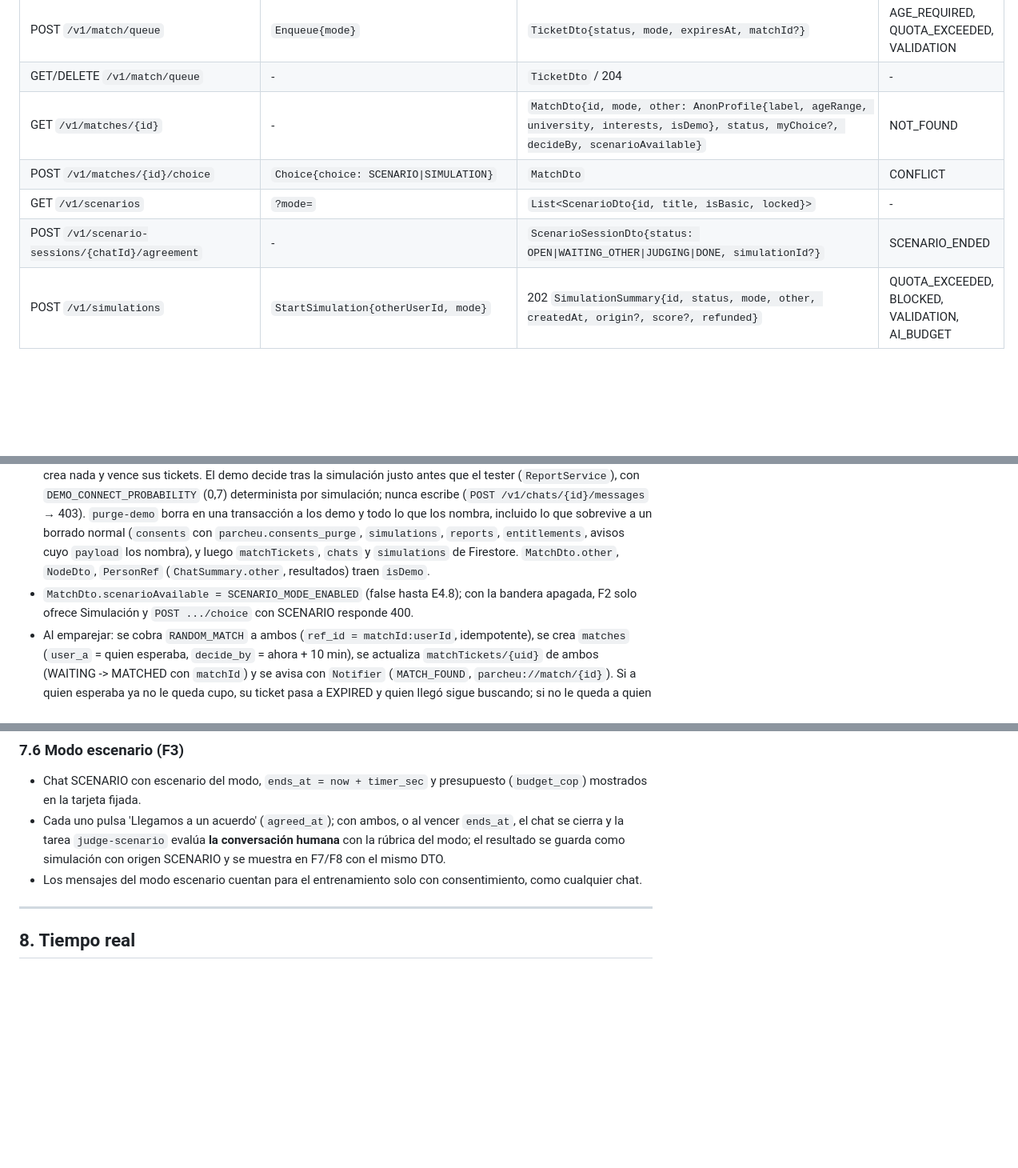
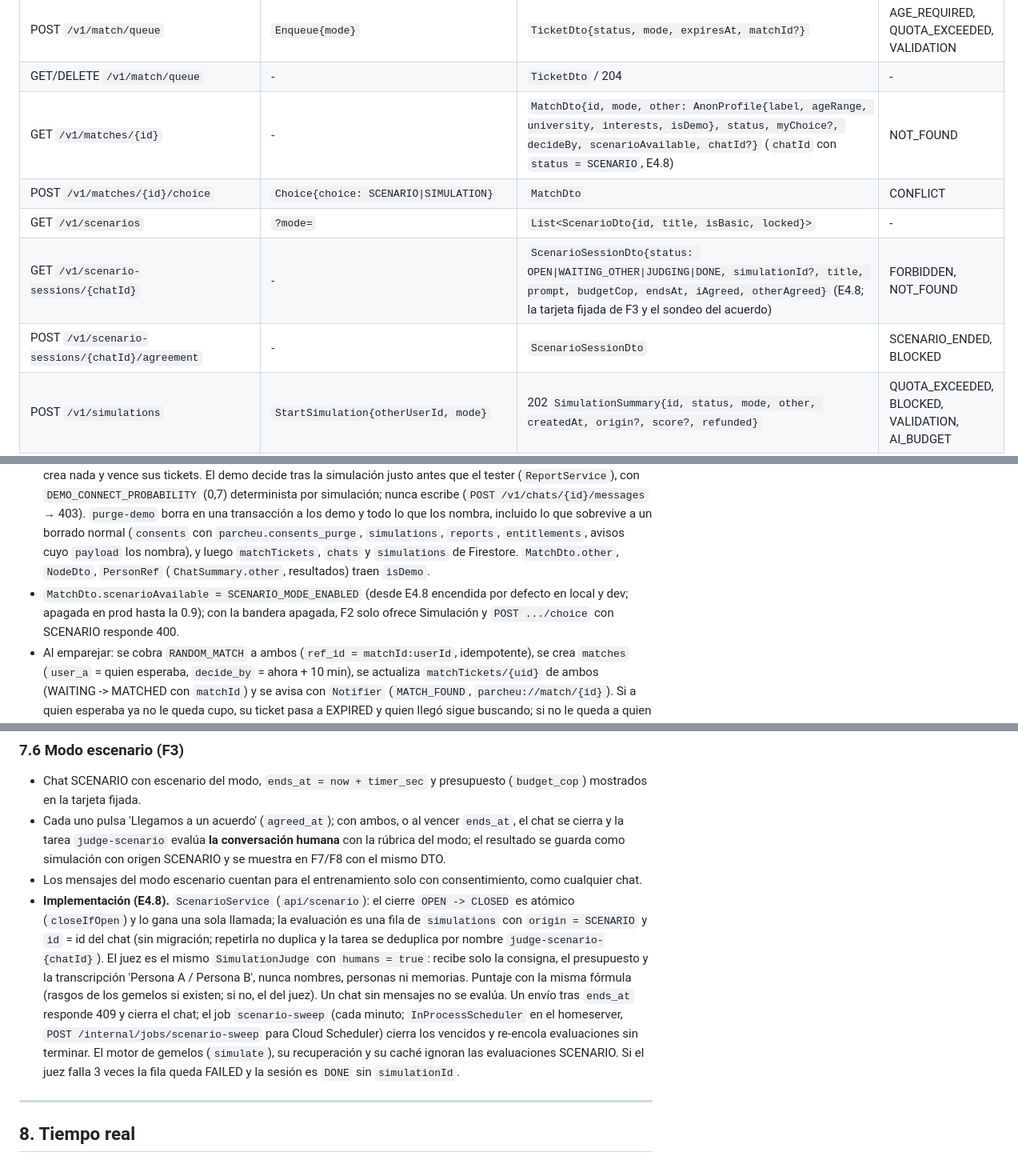
Before and after one commit to RareChimera87/ProyectoFinalTecMovil, a Markdown page: docs/arquitectura.md, 3 parts joined by grey strips. Shown at 80% size. GitHub-like rendering; blank space fills up the shorter version.

```diff
--- a/docs/arquitectura.md
+++ b/docs/arquitectura.md
@@ -393,10 +393,11 @@ Base: `https://api-<entorno>.../v1`. Autenticación: `Authorization: Bearer <Fir
 | GET `/v1/quota` | - | `QuotaDto{simulations: Usage, randomMatch: Usage, fullReport: Usage, plus}`; `Usage{used, limit?, resetsAt}` | - |
 | POST `/v1/match/queue` | `Enqueue{mode}` | `TicketDto{status, mode, expiresAt, matchId?}` | AGE_REQUIRED, QUOTA_EXCEEDED, VALIDATION |
 | GET/DELETE `/v1/match/queue` | - | `TicketDto` / 204 | - |
-| GET `/v1/matches/{id}` | - | `MatchDto{id, mode, other: AnonProfile{label, ageRange, university, interests, isDemo}, status, myChoice?, decideBy, scenarioAvailable}` | NOT_FOUND |
+| GET `/v1/matches/{id}` | - | `MatchDto{id, mode, other: AnonProfile{label, ageRange, university, interests, isDemo}, status, myChoice?, decideBy, scenarioAvailable, chatId?}` (`chatId` con `status = SCENARIO`, E4.8) | NOT_FOUND |
 | POST `/v1/matches/{id}/choice` | `Choice{choice: SCENARIO\|SIMULATION}` | `MatchDto` | CONFLICT |
 | GET `/v1/scenarios` | `?mode=` | `List<ScenarioDto{id, title, isBasic, locked}>` | - |
-| POST `/v1/scenario-sessions/{chatId}/agreement` | - | `ScenarioSessionDto{status: OPEN\|WAITING_OTHER\|JUDGING\|DONE, simulationId?}` | SCENARIO_ENDED |
+| GET `/v1/scenario-sessions/{chatId}` | - | `ScenarioSessionDto{status: OPEN\|WAITING_OTHER\|JUDGING\|DONE, simulationId?, title, prompt, budgetCop, endsAt, iAgreed, otherAgreed}` (E4.8; la tarjeta fijada de F3 y el sondeo del acuerdo) | FORBIDDEN, NOT_FOUND |
+| POST `/v1/scenario-sessions/{chatId}/agreement` | - | `ScenarioSessionDto` | SCENARIO_ENDED, BLOCKED |
 | POST `/v1/simulations` | `StartSimulation{otherUserId, mode}` | 202 `SimulationSummary{id, status, mode, other, createdAt, origin?, score?, refunded}` | QUOTA_EXCEEDED, BLOCKED, VALIDATION, AI_BUDGET |
 | GET `/v1/simulations` | `?cursor=` | `Page<SimulationSummary>` | - |
 | GET `/v1/simulations/{id}` (`summary.refunded` = true si falló y el cupo se devolvió; F5) | - | `SimulationDto{summary, progress: Progress{scenarioIndex, turn, of}, score?}` | NOT_FOUND |
@@ -540,7 +541,7 @@ Derivada de `edges.created_at`, `connected_at` y `updated_at` agrupando por mes
 - `match_queue` conserva el **último ticket** de cada persona con su `status` (WAITING, MATCHED con `match_id`, EXPIRED): `GET /v1/match/queue` responde ese estado (404 si nunca entró o canceló) y `DELETE` borra solo un ticket en espera (204, idempotente). Volver a entrar reemplaza el ticket anterior; con un match sin decidir no se puede volver a entrar (409).
 - Los usuarios `is_demo` nunca entran a la fila de Pareja ni existen con Pareja activo (ADR-0027); con `DEMO_USERS_ENABLED=false` nadie se empareja con ellos.
 - **Usuarios demo (E4.9, `backend/.../demo/`):** `seed-demo` crea o actualiza (llave `firebase_uid = demo-01..demo-20`, idempotente) 20 usuarios `is_demo` con nombre "<Nombre> (demo)", 12 respuestas, gemelo listo (rasgos con `TraitEngine`, persona escrita a mano, sin IA), Amistad y Estudio activos y Pareja apagado, y los deja en la fila con `priority = -1` (una persona real que espera siempre va antes) y vigencia `DEMO_TICKET_DAYS` (7). Repetirlo vuelve a encolar a los demo sin match pendiente que no gastaron su match del día. Con la bandera apagada no crea nada y vence sus tickets. El demo decide tras la simulación justo antes que el tester (`ReportService`), con `DEMO_CONNECT_PROBABILITY` (0,7) determinista por simulación; nunca escribe (`POST /v1/chats/{id}/messages` → 403). `purge-demo` borra en una transacción a los demo y todo lo que los nombra, incluido lo que sobrevive a un borrado normal (`consents` con `parcheu.consents_purge`, `simulations`, `reports`, `entitlements`, avisos cuyo `payload` los nombra), y luego `matchTickets`, `chats` y `simulations` de Firestore. `MatchDto.other`, `NodeDto`, `PersonRef` (`ChatSummary.other`, resultados) traen `isDemo`.
-- `MatchDto.scenarioAvailable = SCENARIO_MODE_ENABLED` (false hasta E4.8); con la bandera apagada, F2 solo ofrece Simulación y `POST .../choice` con SCENARIO responde 400.
+- `MatchDto.scenarioAvailable = SCENARIO_MODE_ENABLED` (desde E4.8 encendida por defecto en local y dev; apagada en prod hasta la 0.9); con la bandera apagada, F2 solo ofrece Simulación y `POST .../choice` con SCENARIO responde 400.
 - Al emparejar: se cobra `RANDOM_MATCH` a ambos (`ref_id = matchId:userId`, idempotente), se crea `matches` (`user_a` = quien esperaba, `decide_by` = ahora + 10 min), se actualiza `matchTickets/{uid}` de ambos (WAITING -> MATCHED con `matchId`) y se avisa con `Notifier` (`MATCH_FOUND`, `parcheu://match/{id}`). Si a quien esperaba ya no le queda cupo, su ticket pasa a EXPIRED y quien llegó sigue buscando; si no le queda a quien llegó, se deshace el match, la otra persona vuelve a esperar con su turno y se responde 402. Cancelar o vencer antes no cobra nada.
 - Prioridad 1 para Plus, 0 para gratis. El ticket vence a las 24 h (`EXPIRED`, `MATCH_EXPIRED` por push y `matchTickets/{uid}` en EXPIRED; cancelar borra el documento).
 - El espejo publica siempre el estado actual: relee el ticket de Postgres justo antes de escribir y lo manda con su `version`; una transacción de Firestore solo escribe si la versión es mayor o igual a la guardada, así un WAITING atrasado no pisa a MATCHED.
@@ -558,6 +559,7 @@ Derivada de `edges.created_at`, `connected_at` y `updated_at` agrupando por mes
 - Chat SCENARIO con escenario del modo, `ends_at = now + timer_sec` y presupuesto (`budget_cop`) mostrados en la tarjeta fijada.
 - Cada uno pulsa 'Llegamos a un acuerdo' (`agreed_at`); con ambos, o al vencer `ends_at`, el chat se cierra y la tarea `judge-scenario` evalúa **la conversación humana** con la rúbrica del modo; el resultado se guarda como simulación con origen SCENARIO y se muestra en F7/F8 con el mismo DTO.
 - Los mensajes del modo escenario cuentan para el entrenamiento solo con consentimiento, como cualquier chat.
+- **Implementación (E4.8).** `ScenarioService` (`api/scenario`): el cierre `OPEN -> CLOSED` es atómico (`closeIfOpen`) y lo gana una sola llamada; la evaluación es una fila de `simulations` con `origin = SCENARIO` y `id` = id del chat (sin migración; repetirla no duplica y la tarea se deduplica por nombre `judge-scenario-{chatId}`). El juez es el mismo `SimulationJudge` con `humans = true`: recibe solo la consigna, el presupuesto y la transcripción 'Persona A / Persona B', nunca nombres, personas ni memorias. Puntaje con la misma fórmula (rasgos de los gemelos si existen; si no, el del juez). Un chat sin mensajes no se evalúa. Un envío tras `ends_at` responde 409 y cierra el chat; el job `scenario-sweep` (cada minuto; `InProcessScheduler` en el homeserver, `POST /internal/jobs/scenario-sweep` para Cloud Scheduler) cierra los vencidos y re-encola evaluaciones sin terminar. El motor de gemelos (`simulate`), su recuperación y su caché ignoran las evaluaciones SCENARIO. Si el juez falla 3 veces la fila queda FAILED y la sesión es `DONE` sin `simulationId`.
 
 ---
 
```
Also changed, not shown: docs/desarrollo-local.md (+1 -1 lines), docs/pendientes-humanos.md (+12 -0 lines).
